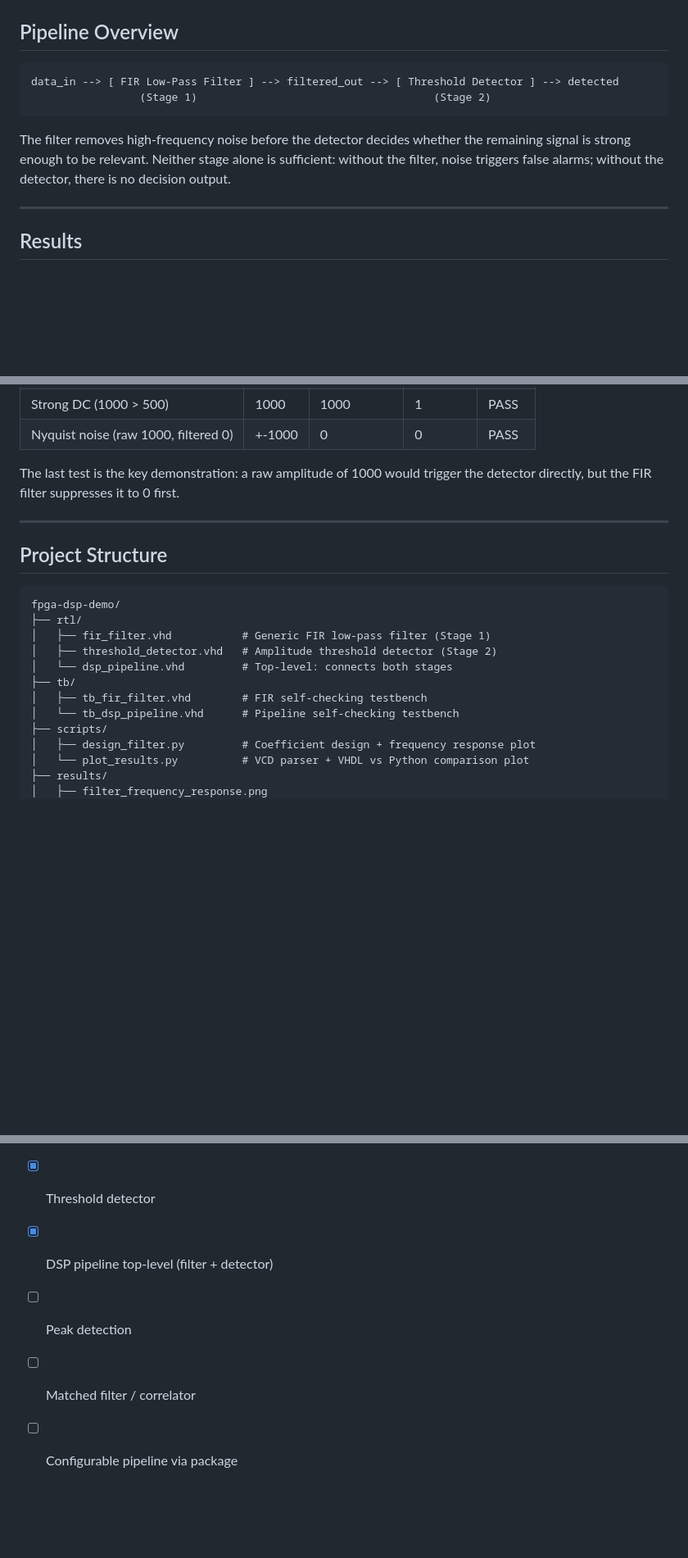
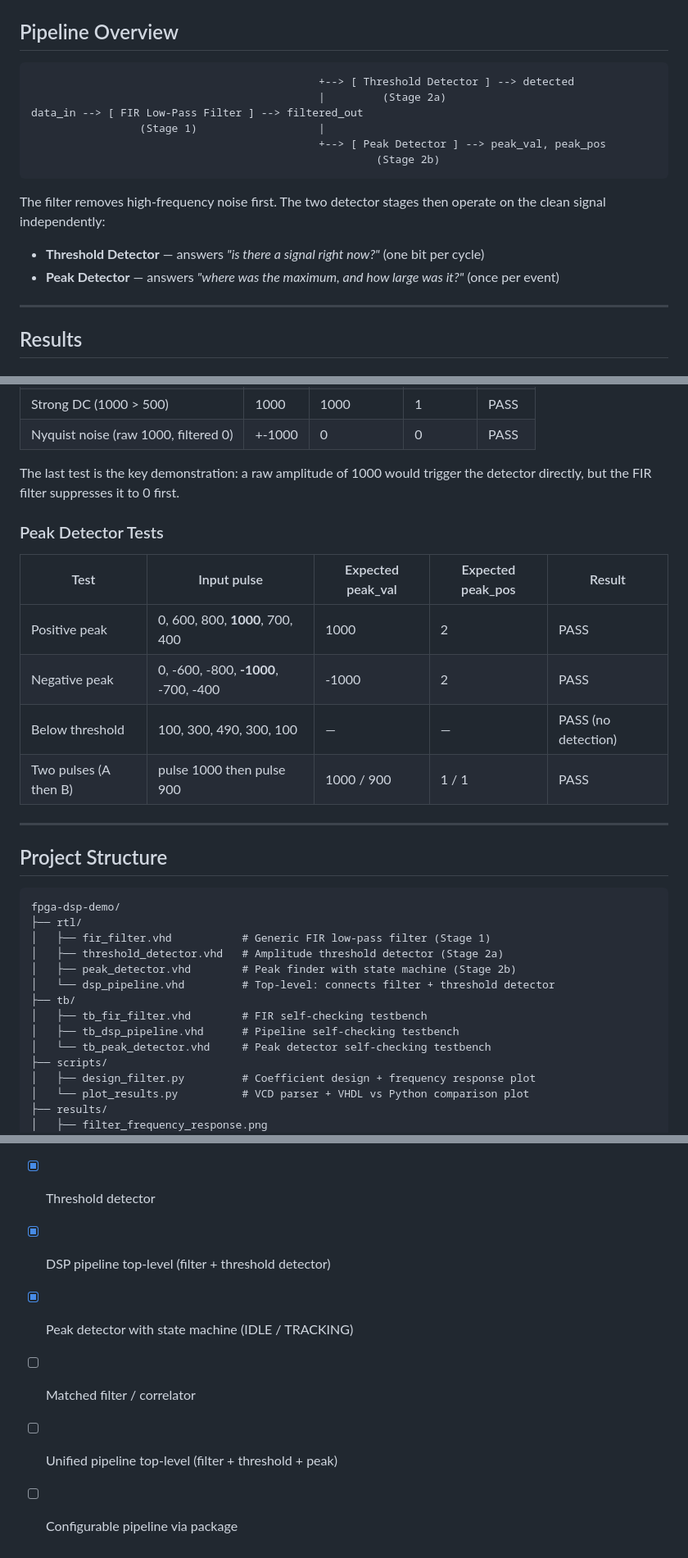
Before and after one commit to hammi03/fpga-dsp-demo, a Markdown page: README.md, 3 parts joined by grey strips. Shown at 82% size. Rendered like a GitHub page; blank space fills up the shorter version.

Commit message:
docs: update README for peak detector (Phase 2 complete)

````diff
--- a/README.md
+++ b/README.md
@@ -11,14 +11,18 @@ verified simulation vs. software reference model.
 ## Pipeline Overview
 
 ```
-data_in --> [ FIR Low-Pass Filter ] --> filtered_out --> [ Threshold Detector ] --> detected
-                 (Stage 1)                                     (Stage 2)
+                                             +--> [ Threshold Detector ] --> detected
+                                             |         (Stage 2a)
+data_in --> [ FIR Low-Pass Filter ] --> filtered_out
+                 (Stage 1)                   |
+                                             +--> [ Peak Detector ] --> peak_val, peak_pos
+                                                      (Stage 2b)
 ```
 
-The filter removes high-frequency noise before the detector decides whether
-the remaining signal is strong enough to be relevant.  Neither stage alone is
-sufficient: without the filter, noise triggers false alarms; without the
-detector, there is no decision output.
+The filter removes high-frequency noise first.  The two detector stages then
+operate on the clean signal independently:
+- **Threshold Detector** — answers *"is there a signal right now?"* (one bit per cycle)
+- **Peak Detector** — answers *"where was the maximum, and how large was it?"* (once per event)
 
 ---
 
@@ -49,6 +53,15 @@ on every cycle** (max|error| = 0).
 The last test is the key demonstration: a raw amplitude of 1000 would trigger
 the detector directly, but the FIR filter suppresses it to 0 first.
 
+### Peak Detector Tests
+
+| Test | Input pulse | Expected peak_val | Expected peak_pos | Result |
+|------|-------------|-------------------|-------------------|--------|
+| Positive peak | 0, 600, 800, **1000**, 700, 400 | 1000 | 2 | PASS |
+| Negative peak | 0, -600, -800, **-1000**, -700, -400 | -1000 | 2 | PASS |
+| Below threshold | 100, 300, 490, 300, 100 | — | — | PASS (no detection) |
+| Two pulses (A then B) | pulse 1000 then pulse 900 | 1000 / 900 | 1 / 1 | PASS |
+
 ---
 
 ## Project Structure
@@ -57,11 +70,13 @@ the detector directly, but the FIR filter suppresses it to 0 first.
 fpga-dsp-demo/
 ├── rtl/
 │   ├── fir_filter.vhd           # Generic FIR low-pass filter (Stage 1)
-│   ├── threshold_detector.vhd   # Amplitude threshold detector (Stage 2)
-│   └── dsp_pipeline.vhd         # Top-level: connects both stages
+│   ├── threshold_detector.vhd   # Amplitude threshold detector (Stage 2a)
+│   ├── peak_detector.vhd        # Peak finder with state machine (Stage 2b)
+│   └── dsp_pipeline.vhd         # Top-level: connects filter + threshold detector
 ├── tb/
 │   ├── tb_fir_filter.vhd        # FIR self-checking testbench
-│   └── tb_dsp_pipeline.vhd      # Pipeline self-checking testbench
+│   ├── tb_dsp_pipeline.vhd      # Pipeline self-checking testbench
+│   └── tb_peak_detector.vhd     # Peak detector self-checking testbench
 ├── scripts/
 │   ├── design_filter.py         # Coefficient design + frequency response plot
 │   └── plot_results.py          # VCD parser + VHDL vs Python comparison plot
@@ -203,7 +246,8 @@ PASS  Nyquist +-1000 filtered to 0: detected = 0
 - [x] Python reference model vs. GHDL simulation (max|error| = 0)
 - [x] Generic tap count, data width, scale via VHDL generics
 - [x] Threshold detector
-- [x] DSP pipeline top-level (filter + detector)
-- [ ] Peak detection
+- [x] DSP pipeline top-level (filter + threshold detector)
+- [x] Peak detector with state machine (IDLE / TRACKING)
 - [ ] Matched filter / correlator
+- [ ] Unified pipeline top-level (filter + threshold + peak)
 - [ ] Configurable pipeline via package
````
Also changed, not shown: other parts of README.md (+33 -5 lines).
